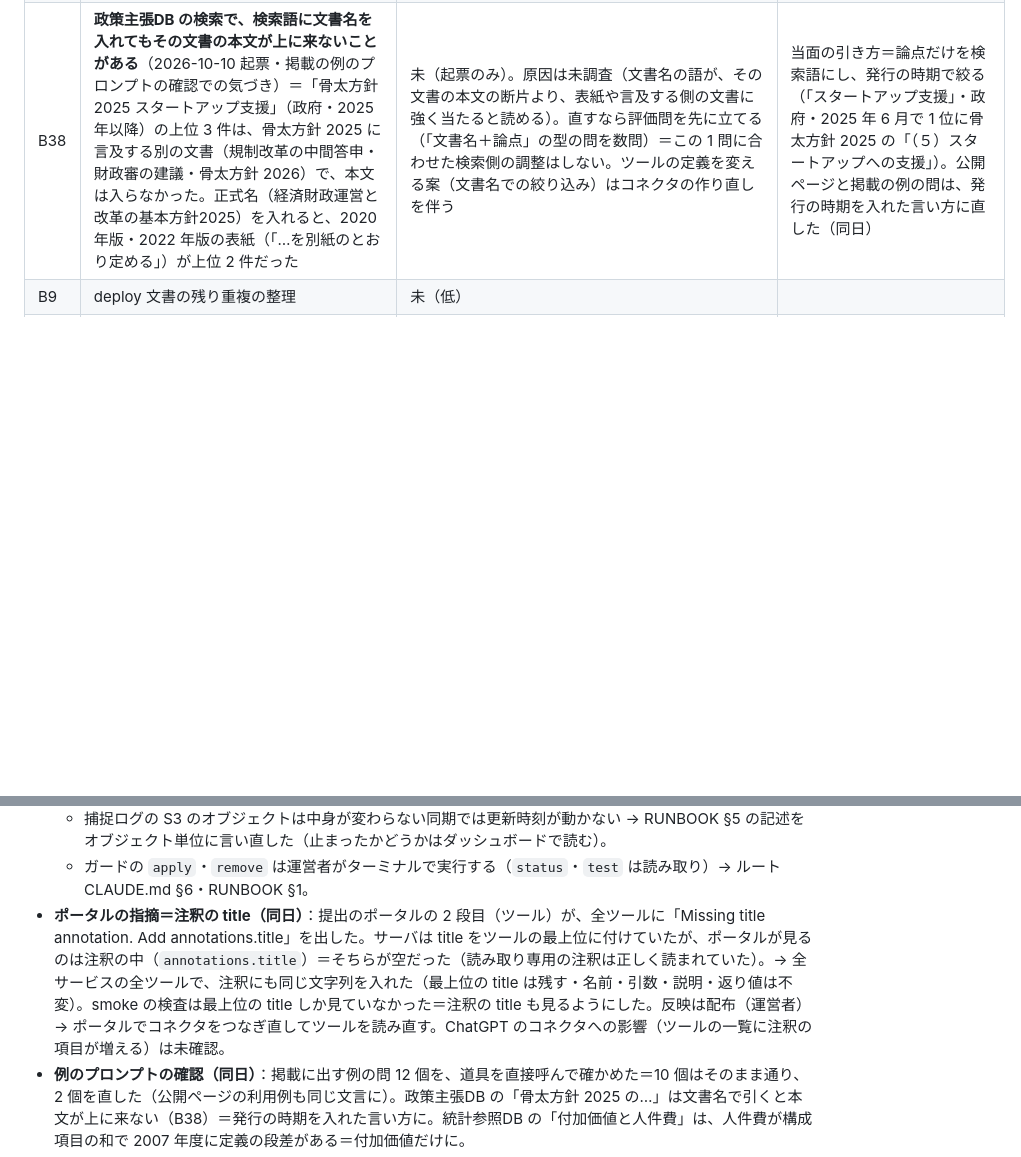
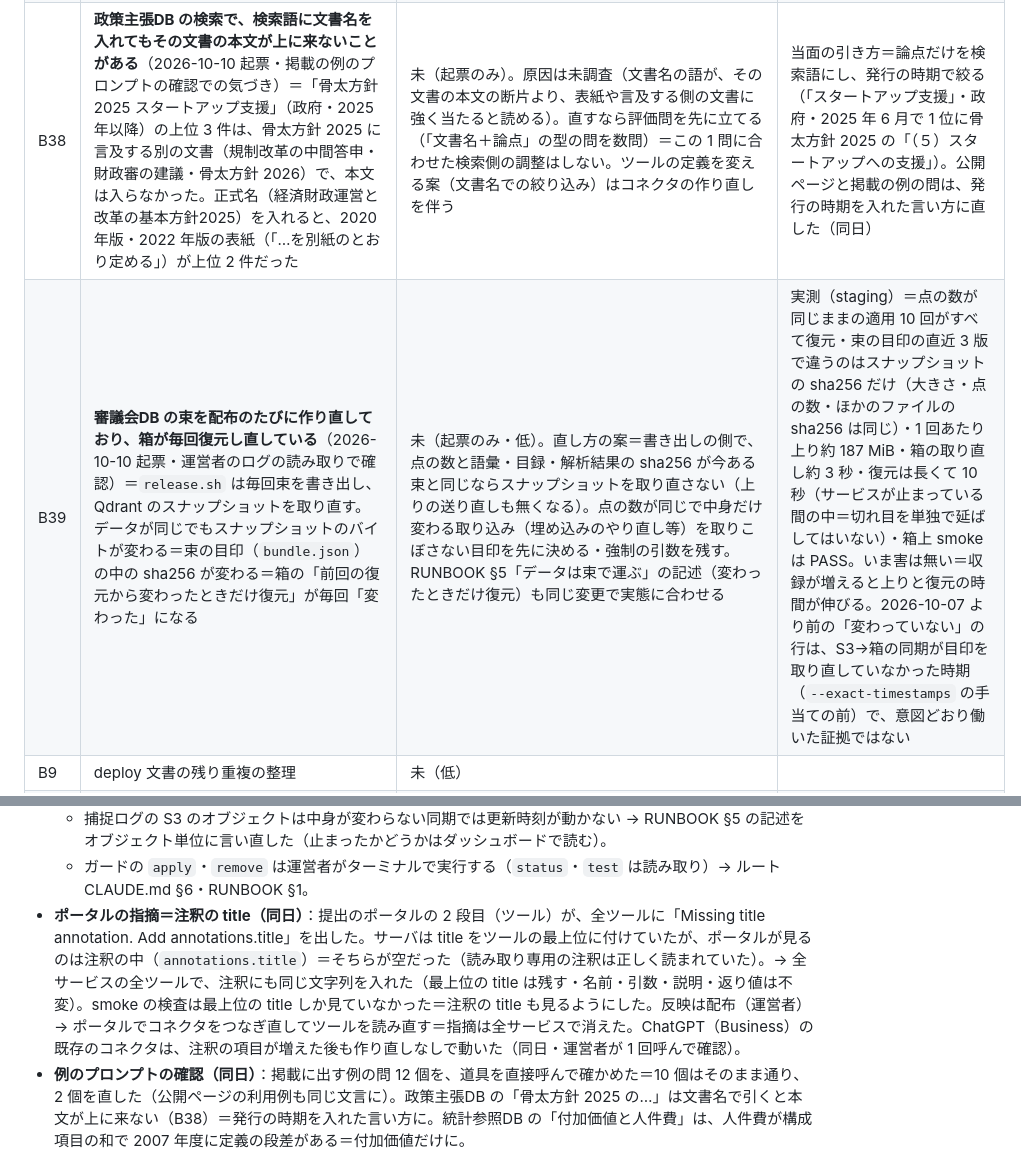
Before and after one commit to KenichiOkamuraJp/polyarchy, a Markdown page: docs/残タスク.md, 2 parts joined by grey strips. Rendered like a GitHub page; blank space fills up the shorter version.

Commit message:
B39 を起票：審議会DB の束を配布のたびに作り直しており、箱が毎回復元し直している（スナップショットを取り直すとデータが同じでもバイトが変わる＝束の目印の sha256 が変わる・staging の適用のログと目印の版で確認・いま害は無い）・§E-C9 の ChatGPT のコネクタへの影響を「作り直しなしで動いた」に更新
Co-Authored-By: Claude Opus 5.5 <noreply@anthropic.com>

```diff
--- a/docs/残タスク.md
+++ b/docs/残タスク.md
@@ -60,6 +60,7 @@
 | B36 | **MCP SDK の 2.x への移行**（2026-10-10 起票）＝新しいプロトコル版（2026-07-28）のクライアントは、接続の最初に発見の要求 `server/discover` を送る。いまの SDK（1.x・対応は 2025-11-25 まで）は「未対応のプロトコル版」として 400 で断り、クライアントは従来の `initialize` に落ちて続行する＝接続ごとに 400 が 1 本出る（利用者の画面に失敗は出ない） | 未（起票のみ）。2.x は FastMCP が無い（`MCPServer` へ改名）＝サーバの組み立て・HTTP 公開（`mcp_http`）・smoke の書き換えとロックの再生成が要る（`pyproject.toml` の `mcp<2` の注）。発見の要求への応答だけを自前で足すことはしない（対応していない版を対応と名乗ることになる）。着手の目安＝クライアントが従来の handshake に落ちなくなる予告が出たとき・掲載の要件が新しい版を求めたとき | 根拠＝手元の最小サーバ（本番と同じ stateless の設定）に Claude Code をつないだ記録（400 が 1・200 が 5・202 が 1＝staging の箱のアクセスログの内訳と同じ）。ChatGPT はツールの呼び出しごとに 1 本＝同じ要求と推定（要求の中身は未確認）。掲載の審査が新しい版への対応を求めるかは未確認。読み方＝RUNBOOK §1「401 急増」の末尾 |
 | B37 | **WAF カスタムルールを 1 本の式にまとめる**（2026-10-10 起票）＝Cloudflare の Free プランはカスタムルール 5 本まで（公式文書で確認）。パスの規則はサービスごとに 1 本＝起票の時点で staging は 4 本 | 未（起票のみ）。サービスを足して 5 本になる変更のときに行う＝ガードの apply がサービス単位から全ホスト一括に変わる（レート制限の `RL_HOSTS` と同じ持ち方）・秘密パスありの構成はパスがサービスごとに違う＝ホストごとの節を or でつなぐ式にする・式は `test_common` で固定 | いままとめない理由＝掲載の提出の前に確かめた規則を作り直さない。上限を超えたときの apply の動き（エラーで止まるか・既存の規則が残るか）は未確認 |
 | B38 | **政策主張DB の検索で、検索語に文書名を入れてもその文書の本文が上に来ないことがある**（2026-10-10 起票・掲載の例のプロンプトの確認での気づき）＝「骨太方針 2025 スタートアップ支援」（政府・2025 年以降）の上位 3 件は、骨太方針 2025 に言及する別の文書（規制改革の中間答申・財政審の建議・骨太方針 2026）で、本文は入らなかった。正式名（経済財政運営と改革の基本方針2025）を入れると、2020 年版・2022 年版の表紙（「…を別紙のとおり定める」）が上位 2 件だった | 未（起票のみ）。原因は未調査（文書名の語が、その文書の本文の断片より、表紙や言及する側の文書に強く当たると読める）。直すなら評価問を先に立てる（「文書名＋論点」の型の問を数問）＝この 1 問に合わせた検索側の調整はしない。ツールの定義を変える案（文書名での絞り込み）はコネクタの作り直しを伴う | 当面の引き方＝論点だけを検索語にし、発行の時期で絞る（「スタートアップ支援」・政府・2025 年 6 月で 1 位に骨太方針 2025 の「（５）スタートアップへの支援」）。公開ページと掲載の例の問は、発行の時期を入れた言い方に直した（同日） |
+| B39 | **審議会DB の束を配布のたびに作り直しており、箱が毎回復元し直している**（2026-10-10 起票・運営者のログの読み取りで確認）＝`release.sh` は毎回束を書き出し、Qdrant のスナップショットを取り直す。データが同じでもスナップショットのバイトが変わる＝束の目印（`bundle.json`）の中の sha256 が変わる＝箱の「前回の復元から変わったときだけ復元」が毎回「変わった」になる | 未（起票のみ・低）。直し方の案＝書き出しの側で、点の数と語彙・目録・解析結果の sha256 が今ある束と同じならスナップショットを取り直さない（上りの送り直しも無くなる）。点の数が同じで中身だけ変わる取り込み（埋め込みのやり直し等）を取りこぼさない目印を先に決める・強制の引数を残す。RUNBOOK §5「データは束で運ぶ」の記述（変わったときだけ復元）も同じ変更で実態に合わせる | 実測（staging）＝点の数が同じままの適用 10 回がすべて復元・束の目印の直近 3 版で違うのはスナップショットの sha256 だけ（大きさ・点の数・ほかのファイルの sha256 は同じ）・1 回あたり上り約 187 MiB・箱の取り直し約 3 秒・復元は長くて 10 秒（サービスが止まっている間の中＝切れ目を単独で延ばしてはいない）・箱上 smoke は PASS。いま害は無い＝収録が増えると上りと復元の時間が伸びる。2026-10-07 より前の「変わっていない」の行は、S3→箱の同期が目印を取り直していなかった時期（`--exact-timestamps` の手当ての前）で、意図どおり働いた証拠ではない |
 | B9 | deploy 文書の残り重複の整理 | 未（低） | |
 | B10 | **収録範囲明示の残項目**（recommendations）：(a) 低ヒット照会の実装前後比較 (b) クロール実行日の記録（collect.py） (c) 低スコア発火条件の校正 (d) stats への横展開 | 本体は**済 2026-08-20**（coverage_note/freshness/coverage_warning）。(a)〜(d) 未——(b) は差分取込の定常運用（RUNBOOK §5）に載せるのが自然になった | 設計＝[コーパス収録範囲の明示.md](../recommendations/docs/コーパス収録範囲の明示.md) |
 
@@ -105,7 +106,7 @@
   - WAF カスタムルールの上限（Free は 5 本）→ B37 に起票のみ。
   - 捕捉ログの S3 のオブジェクトは中身が変わらない同期では更新時刻が動かない → RUNBOOK §5 の記述をオブジェクト単位に言い直した（止まったかどうかはダッシュボードで読む）。
   - ガードの `apply`・`remove` は運営者がターミナルで実行する（`status`・`test` は読み取り）→ ルート CLAUDE.md §6・RUNBOOK §1。
-- **ポータルの指摘＝注釈の title（同日）**：提出のポータルの 2 段目（ツール）が、全ツールに「Missing title annotation. Add annotations.title」を出した。サーバは title をツールの最上位に付けていたが、ポータルが見るのは注釈の中（`annotations.title`）＝そちらが空だった（読み取り専用の注釈は正しく読まれていた）。→ 全サービスの全ツールで、注釈にも同じ文字列を入れた（最上位の title は残す・名前・引数・説明・返り値は不変）。smoke の検査は最上位の title しか見ていなかった＝注釈の title も見るようにした。反映は配布（運営者）→ ポータルでコネクタをつなぎ直してツールを読み直す。ChatGPT のコネクタへの影響（ツールの一覧に注釈の項目が増える）は未確認。
+- **ポータルの指摘＝注釈の title（同日）**：提出のポータルの 2 段目（ツール）が、全ツールに「Missing title annotation. Add annotations.title」を出した。サーバは title をツールの最上位に付けていたが、ポータルが見るのは注釈の中（`annotations.title`）＝そちらが空だった（読み取り専用の注釈は正しく読まれていた）。→ 全サービスの全ツールで、注釈にも同じ文字列を入れた（最上位の title は残す・名前・引数・説明・返り値は不変）。smoke の検査は最上位の title しか見ていなかった＝注釈の title も見るようにした。反映は配布（運営者）→ ポータルでコネクタをつなぎ直してツールを読み直す＝指摘は全サービスで消えた。ChatGPT（Business）の既存のコネクタは、注釈の項目が増えた後も作り直しなしで動いた（同日・運営者が 1 回呼んで確認）。
 - **例のプロンプトの確認（同日）**：掲載に出す例の問 12 個を、道具を直接呼んで確かめた＝10 個はそのまま通り、2 個を直した（公開ページの利用例も同じ文言に）。政策主張DB の「骨太方針 2025 の…」は文書名で引くと本文が上に来ない（B38）＝発行の時期を入れた言い方に。統計参照DB の「付加価値と人件費」は、人件費が構成項目の和で 2007 年度に定義の段差がある＝付加価値だけに。
 - **公開ページの接続の説明（同日）**：サービスごとのページが「URL は個別に案内・当面は招待制・許可された利用者のみ」のままで、提出の内容（URL は公開・登録は開いている）と食い違っていた → 接続 URL・初回の登録と確認コード・料金（現在は無償＝利用規約 6 に揃える）を書いた。反映は Pages の再デプロイ（運営者）＝提出の前に行う。
 - **提出（同日・運営者）**：全サービスを個別に提出し、申請一覧で「レビュー中」を確認した。スラッグは `polyarchy-<サービス>`（★送信後は変えられない）。ポータルで下書きと違ったもの：
```
